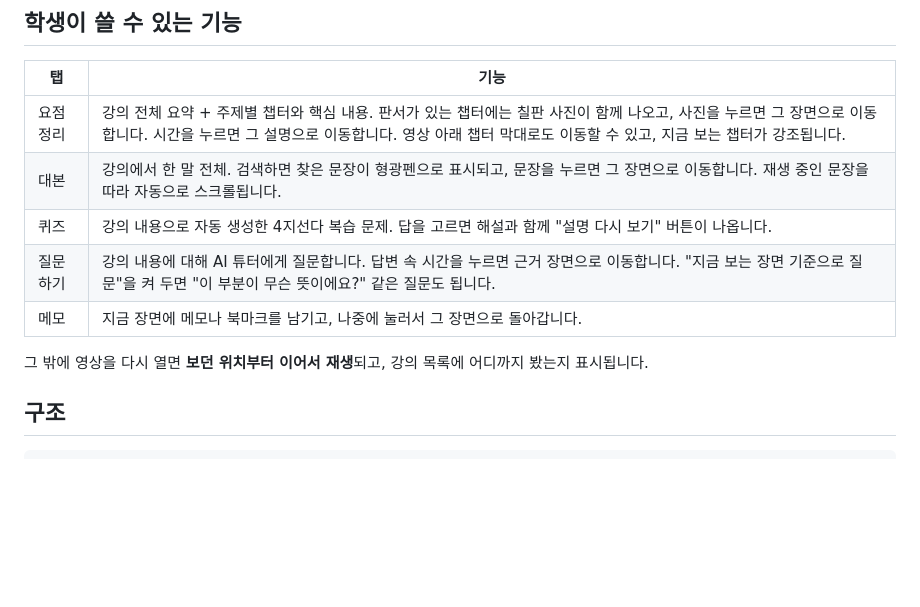
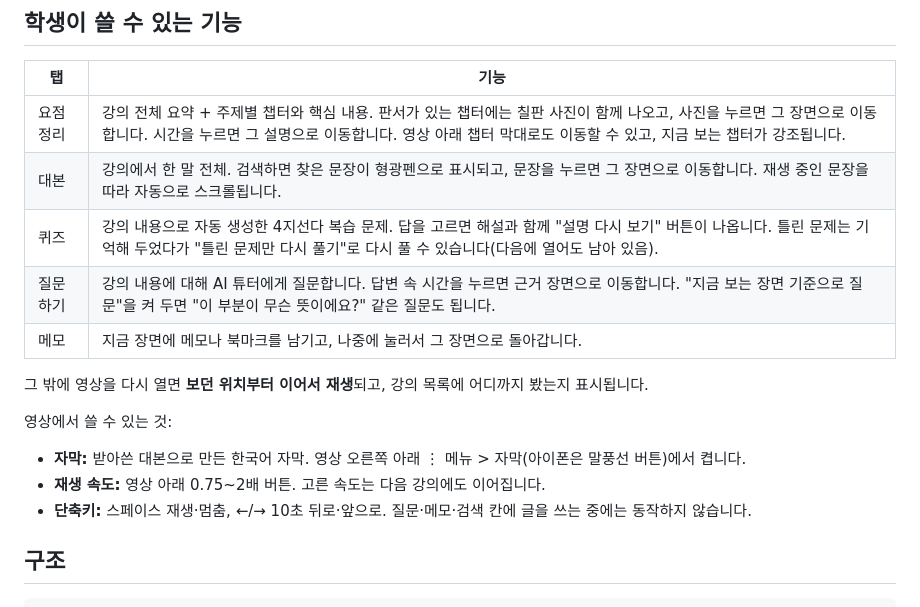
Before and after one commit to hanulsoda/my_project, a Markdown page: README.md, the part around the change. Rendered like a GitHub page; blank space fills up the shorter version.

Commit message:
Document subtitles, wrong-answer retry, speed and shortcuts
Co-Authored-By: Claude Opus 5.5 <noreply@anthropic.com>
Claude-Session: https://claude.ai/code/session_01E9tfdKEy34q2Brc6saoVqt

```diff
--- a/README.md
+++ b/README.md
@@ -8,11 +8,17 @@
 | --- | --- |
 | 요점 정리 | 강의 전체 요약 + 주제별 챕터와 핵심 내용. 판서가 있는 챕터에는 칠판 사진이 함께 나오고, 사진을 누르면 그 장면으로 이동합니다. 시간을 누르면 그 설명으로 이동합니다. 영상 아래 챕터 막대로도 이동할 수 있고, 지금 보는 챕터가 강조됩니다. |
 | 대본 | 강의에서 한 말 전체. 검색하면 찾은 문장이 형광펜으로 표시되고, 문장을 누르면 그 장면으로 이동합니다. 재생 중인 문장을 따라 자동으로 스크롤됩니다. |
-| 퀴즈 | 강의 내용으로 자동 생성한 4지선다 복습 문제. 답을 고르면 해설과 함께 "설명 다시 보기" 버튼이 나옵니다. |
+| 퀴즈 | 강의 내용으로 자동 생성한 4지선다 복습 문제. 답을 고르면 해설과 함께 "설명 다시 보기" 버튼이 나옵니다. 틀린 문제는 기억해 두었다가 "틀린 문제만 다시 풀기"로 다시 풀 수 있습니다(다음에 열어도 남아 있음). |
 | 질문하기 | 강의 내용에 대해 AI 튜터에게 질문합니다. 답변 속 시간을 누르면 근거 장면으로 이동합니다. "지금 보는 장면 기준으로 질문"을 켜 두면 "이 부분이 무슨 뜻이에요?" 같은 질문도 됩니다. |
 | 메모 | 지금 장면에 메모나 북마크를 남기고, 나중에 눌러서 그 장면으로 돌아갑니다. |
 
 그 밖에 영상을 다시 열면 **보던 위치부터 이어서 재생**되고, 강의 목록에 어디까지 봤는지 표시됩니다.
+
+영상에서 쓸 수 있는 것:
+
+- **자막:** 받아쓴 대본으로 만든 한국어 자막. 영상 오른쪽 아래 ⋮ 메뉴 > 자막(아이폰은 말풍선 버튼)에서 켭니다.
+- **재생 속도:** 영상 아래 0.75~2배 버튼. 고른 속도는 다음 강의에도 이어집니다.
+- **단축키:** 스페이스 재생·멈춤, ←/→ 10초 뒤로·앞으로. 질문·메모·검색 칸에 글을 쓰는 중에는 동작하지 않습니다.
 
 ## 구조
 
```
